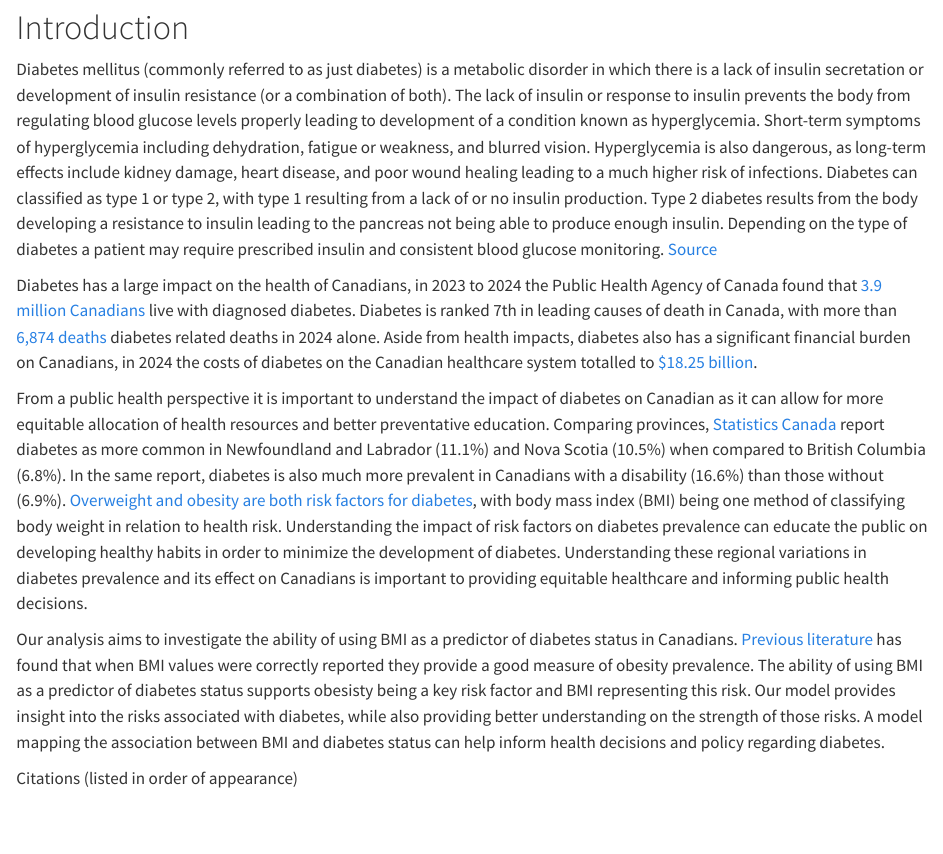
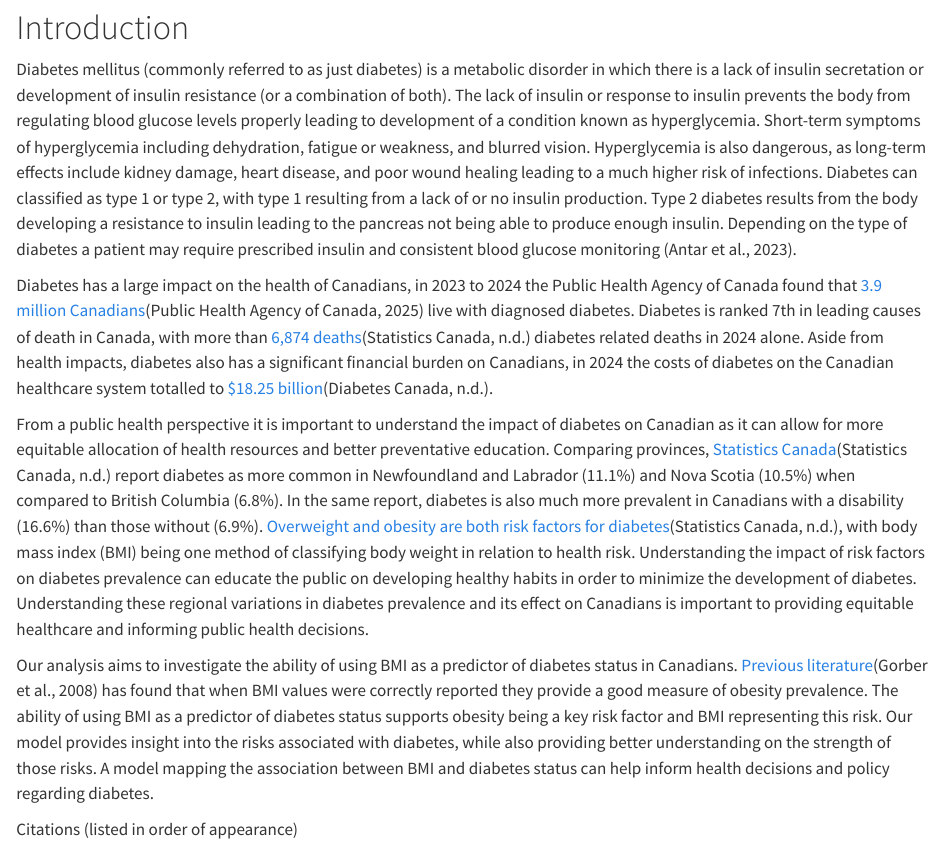
Before and after one commit to UBC-MDS-2026-27/DSCI-522-group-01-diabetes-indicators-prediction, a Quarto document (analysis/diabetes-indicators-prediction.qmd): the page in a window 1100 px wide, from 860 px down. Rendered offline with R 4.5, knitr and Pandoc in place of Quarto, with nearby package versions; some code elsewhere in the file could not run offline.

Commit message:
updated in-text citations for introduction

```diff
--- a/analysis/diabetes-indicators-prediction.qmd
+++ b/analysis/diabetes-indicators-prediction.qmd
@@ -32,13 +32,13 @@ alt.data_transformers.enable("vegafusion")
 In this project, we investigated whether body mass index (BMI) can be used to predict diabetes status. Using the CDC Diabetes Health Indicators data set, which contains 253,680 survey responses from U.S. adults collected through the 2015 Behavioral Risk Factor Surveillance System, we trained a logistic regression model with BMI as the only predictor and compared it with a dummy classifier that always predicts "no diabetes". Because only a small proportion of respondents have diabetes, we used a class-balanced model and evaluated performance with the F1 score rather than accuracy alone. Exploratory analysis showed that individuals with diabetes tend to have higher BMI values, and our model correctly identified more than half of the diabetes cases in the test set, performing better than the baseline at detecting diabetes. However, the model also produced a large number of false positives and missed many true cases, indicating that BMI alone is not sufficient for reliable diabetes classification. These results suggest that BMI is only slightly useful but limited predictor, and that adding other known risk factors and validating the model on Canadian data would be needed before such a model could support Canadian public health efforts.
 
 # Introduction
-Diabetes mellitus (commonly referred to as just diabetes) is a metabolic disorder in which there is a lack of insulin secretation or development of insulin resistance (or a combination of both). The lack of insulin or response to insulin prevents the body from regulating blood glucose levels properly leading to development of a condition known as hyperglycemia. Short-term symptoms of hyperglycemia including dehydration, fatigue or weakness, and blurred vision. Hyperglycemia is also dangerous, as long-term effects include kidney damage, heart disease, and poor wound healing leading to a much higher risk of infections. Diabetes can classified as type 1 or type 2, with type 1 resulting from a lack of or no insulin production. Type 2 diabetes results from the body developing a resistance to insulin leading to the pancreas not being able to produce enough insulin. Depending on the type of diabetes a patient may require prescribed insulin and consistent blood glucose monitoring. [Source](https://www.sciencedirect.com/science/article/pii/S0753332223015329?via%3Dihub)
+Diabetes mellitus (commonly referred to as just diabetes) is a metabolic disorder in which there is a lack of insulin secretation or development of insulin resistance (or a combination of both). The lack of insulin or response to insulin prevents the body from regulating blood glucose levels properly leading to development of a condition known as hyperglycemia. Short-term symptoms of hyperglycemia including dehydration, fatigue or weakness, and blurred vision. Hyperglycemia is also dangerous, as long-term effects include kidney damage, heart disease, and poor wound healing leading to a much higher risk of infections. Diabetes can classified as type 1 or type 2, with type 1 resulting from a lack of or no insulin production. Type 2 diabetes results from the body developing a resistance to insulin leading to the pancreas not being able to produce enough insulin. Depending on the type of diabetes a patient may require prescribed insulin and consistent blood glucose monitoring (Antar et al., 2023).
 
-Diabetes has a large impact on the health of Canadians, in 2023 to 2024 the Public Health Agency of Canada found that [3.9 million Canadians](https://health-infobase.canada.ca/diabetes/) live with diagnosed diabetes. Diabetes is ranked 7th in leading causes of death in Canada, with more than [6,874 deaths](https://doi.org/10.25318/1310039401-eng) diabetes related deaths in 2024 alone. Aside from health impacts, diabetes also has a significant financial burden on Canadians, in 2024 the costs of diabetes on the Canadian healthcare system totalled to [$18.25 billion](https://www.diabetes.ca/what-is-diabetes/diabetes-in-canada).
+Diabetes has a large impact on the health of Canadians, in 2023 to 2024 the Public Health Agency of Canada found that [3.9 million Canadians](https://health-infobase.canada.ca/diabetes/)(Public Health Agency of Canada, 2025) live with diagnosed diabetes. Diabetes is ranked 7th in leading causes of death in Canada, with more than [6,874 deaths](https://doi.org/10.25318/1310039401-eng)(Statistics Canada, n.d.) diabetes related deaths in 2024 alone. Aside from health impacts, diabetes also has a significant financial burden on Canadians, in 2024 the costs of diabetes on the Canadian healthcare system totalled to [$18.25 billion](https://www.diabetes.ca/what-is-diabetes/diabetes-in-canada)(Diabetes Canada, n.d.).
 
-From a public health perspective it is important to understand the impact of diabetes on Canadian as it can allow for more equitable allocation of health resources and better preventative education. Comparing provinces, [Statistics Canada](https://www150.statcan.gc.ca/n1/pub/82-570-x/2024001/section2-eng.htm) report diabetes as more common in Newfoundland and Labrador (11.1%) and Nova Scotia (10.5%) when compared to British Columbia (6.8%). In the same report, diabetes is also much more prevalent in Canadians with a disability (16.6%) than those without (6.9%). [Overweight and obesity are both risk factors for diabetes](https://www150.statcan.gc.ca/n1/pub/82-570-x/2024001/section2-eng.htm), with body mass index (BMI) being one method of classifying body weight in relation to health risk. Understanding the impact of risk factors on diabetes prevalence can educate the public on developing healthy habits in order to minimize the development of diabetes. Understanding these regional variations in diabetes prevalence and its effect on Canadians is important to providing equitable healthcare and informing public health decisions.
+From a public health perspective it is important to understand the impact of diabetes on Canadian as it can allow for more equitable allocation of health resources and better preventative education. Comparing provinces, [Statistics Canada](https://www150.statcan.gc.ca/n1/pub/82-570-x/2024001/section2-eng.htm)(Statistics Canada, n.d.) report diabetes as more common in Newfoundland and Labrador (11.1%) and Nova Scotia (10.5%) when compared to British Columbia (6.8%). In the same report, diabetes is also much more prevalent in Canadians with a disability (16.6%) than those without (6.9%). [Overweight and obesity are both risk factors for diabetes](https://www150.statcan.gc.ca/n1/pub/82-570-x/2024001/section2-eng.htm)(Statistics Canada, n.d.), with body mass index (BMI) being one method of classifying body weight in relation to health risk. Understanding the impact of risk factors on diabetes prevalence can educate the public on developing healthy habits in order to minimize the development of diabetes. Understanding these regional variations in diabetes prevalence and its effect on Canadians is important to providing equitable healthcare and informing public health decisions.
 
-Our analysis aims to investigate the ability of using BMI as a predictor of diabetes status in Canadians. [Previous literature](https://www150.statcan.gc.ca/n1/en/pub/82-003-x/2008003/article/10680-eng.pdf?st=K5h3zTVe) has found that when BMI values were correctly reported they provide a good measure of obesity prevalence. The ability of using BMI as a predictor of diabetes status supports obesisty being a key risk factor and BMI representing this risk. Our model provides insight into the risks associated with diabetes, while also providing better understanding on the strength of those risks. A model mapping the association between BMI and diabetes status can help inform health decisions and policy regarding diabetes.
+Our analysis aims to investigate the ability of using BMI as a predictor of diabetes status in Canadians. [Previous literature](https://www150.statcan.gc.ca/n1/en/pub/82-003-x/2008003/article/10680-eng.pdf?st=K5h3zTVe)(Gorber et al., 2008) has found that when BMI values were correctly reported they provide a good measure of obesity prevalence. The ability of using BMI as a predictor of diabetes status supports obesity being a key risk factor and BMI representing this risk. Our model provides insight into the risks associated with diabetes, while also providing better understanding on the strength of those risks. A model mapping the association between BMI and diabetes status can help inform health decisions and policy regarding diabetes.
 
 Citations (listed in order of appearance)
 
```
